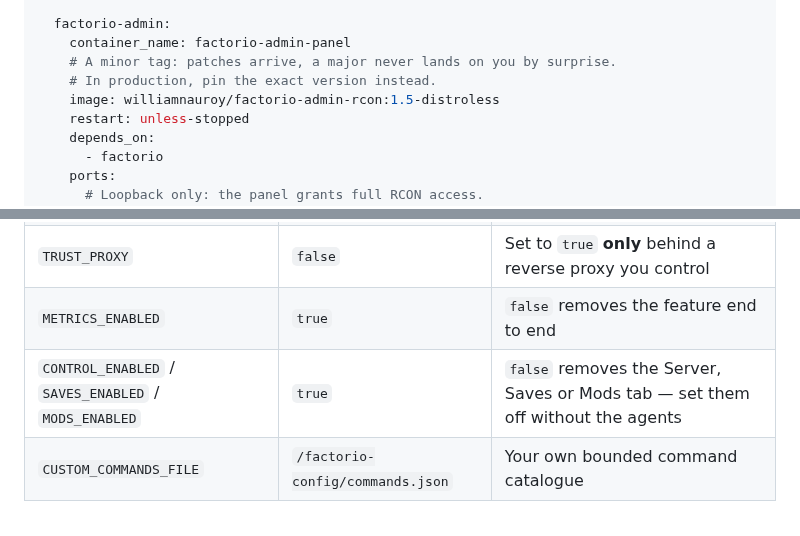
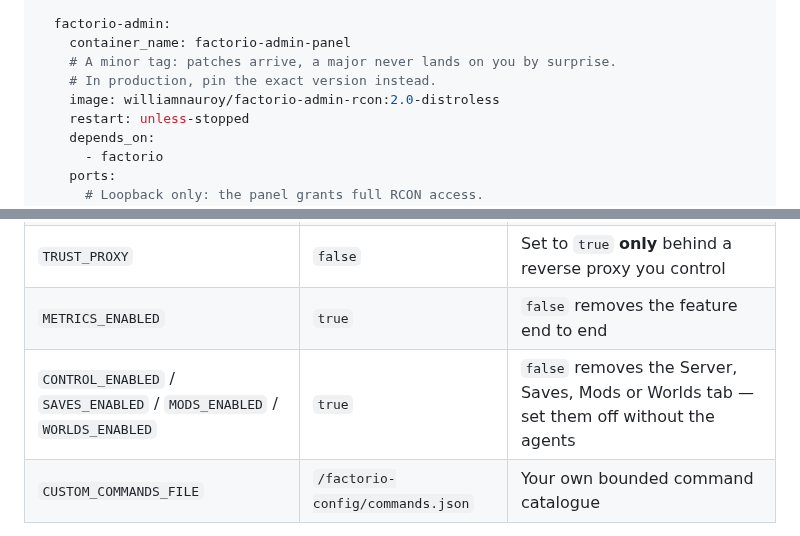
Before and after one commit to EdwinAlkins/factorio-admin-rcon, a Markdown page: docs/DOCKERHUB.md, 2 parts joined by grey strips. GitHub-like rendering.

```diff
--- a/docs/DOCKERHUB.md
+++ b/docs/DOCKERHUB.md
@@ -57,7 +57,7 @@ services:
     container_name: factorio-admin-panel
     # A minor tag: patches arrive, a major never lands on you by surprise.
     # In production, pin the exact version instead.
-    image: williamnauroy/factorio-admin-rcon:1.5-distroless
+    image: williamnauroy/factorio-admin-rcon:2.0-distroless
     restart: unless-stopped
     depends_on:
       - factorio
@@ -125,7 +126,7 @@ without a restart.
 | `RCON_PASSWORD_FILE` | `/factorio-config/rconpw` | Re-read on every connection attempt |
 | `TRUST_PROXY` | `false` | Set to `true` **only** behind a reverse proxy you control |
 | `METRICS_ENABLED` | `true` | `false` removes the feature end to end |
-| `CONTROL_ENABLED` / `SAVES_ENABLED` / `MODS_ENABLED` | `true` | `false` removes the Server, Saves or Mods tab — set them off without the agents |
+| `CONTROL_ENABLED` / `SAVES_ENABLED` / `MODS_ENABLED` / `WORLDS_ENABLED` | `true` | `false` removes the Server, Saves, Mods or Worlds tab — set them off without the agents |
 | `CUSTOM_COMMANDS_FILE` | `/factorio-config/commands.json` | Your own bounded command catalogue |
 
 The [full reference](https://edwinalkins.github.io/factorio-admin-rcon/configuration.html) covers
```
Also changed, not shown: other parts of docs/DOCKERHUB.md (+6 -3 lines), README.md (+20 -10 lines), docs/DOCKERHUB-CONTROL-AGENT.md (added, +70 -0 lines), docs/DOCKERHUB-DATA-AGENT.md (added, +75 -0 lines), docs/DOCKERHUB-WORLD-AGENT.md (added, +82 -0 lines), 4 other files.
